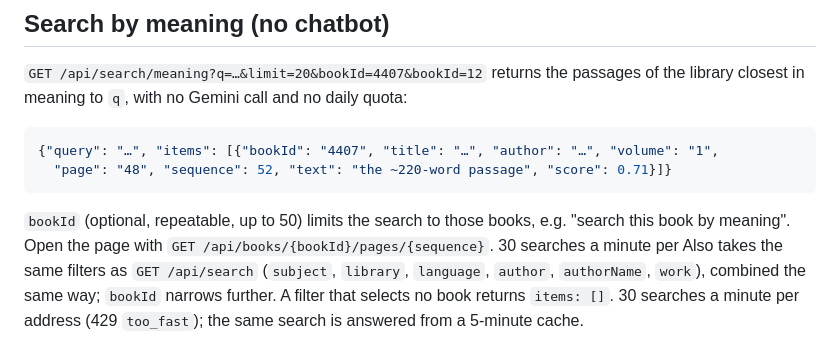
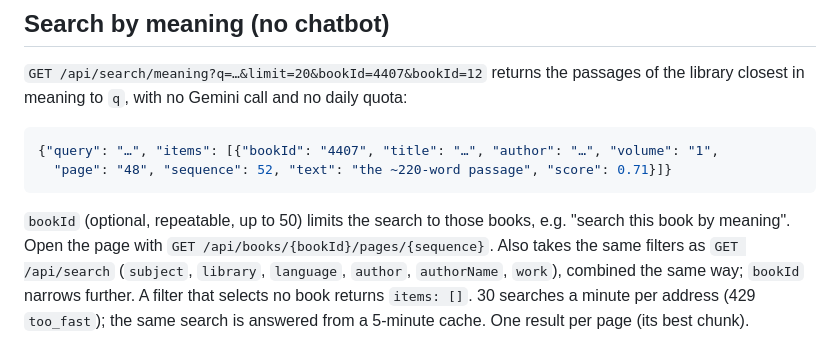
Before and after one commit to mohamadk2006/thaqalayn-backend, a Markdown page: docs/chat_api.md, the part around the change. GitHub-like rendering.

Commit message:
docs: fix the meaning-search section
Co-Authored-By: Claude Sonnet 5.5 <noreply@anthropic.com>

````diff
--- a/docs/chat_api.md
+++ b/docs/chat_api.md
@@ -80,7 +80,6 @@ closest in meaning to `q`, with no Gemini call and no daily quota:
 ```
 
 `bookId` (optional, repeatable, up to 50) limits the search to those books, e.g. "search this book
-by meaning". Open the page with `GET /api/books/{bookId}/pages/{sequence}`. 30 searches a minute per
-Also takes the same filters as `GET /api/search` (`subject`, `library`, `language`, `author`,
+by meaning". Open the page with `GET /api/books/{bookId}/pages/{sequence}`. Also takes the same filters as `GET /api/search` (`subject`, `library`, `language`, `author`,
 `authorName`, `work`), combined the same way; `bookId` narrows further. A filter that selects no
-book returns `items: []`. 30 searches a minute per address (429 `too_fast`); the same search is answered from a 5-minute cache.
+book returns `items: []`. 30 searches a minute per address (429 `too_fast`); the same search is answered from a 5-minute cache. One result per page (its best chunk).
````
